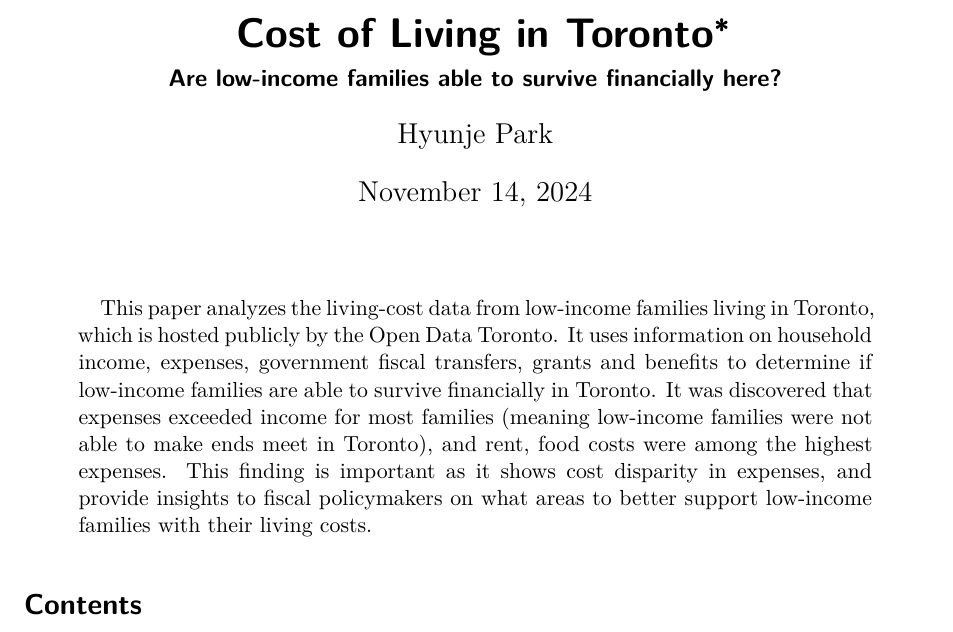
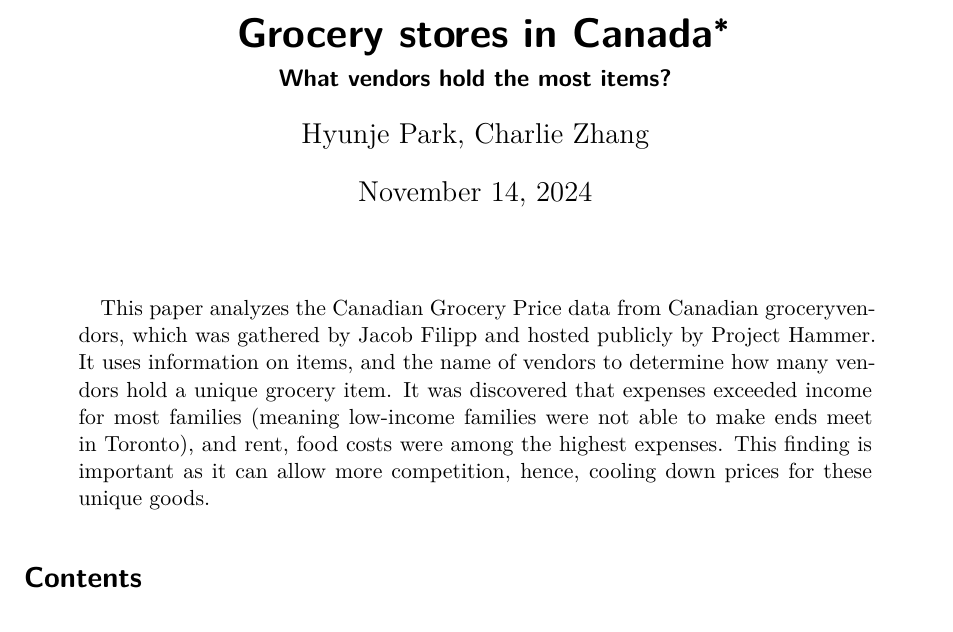
Before and after one commit to davidpxrk/most-common-vendors, a Quarto document (paper/paper.qmd): part of page 1 of 8, cut so that both start at the same text. Rendered offline with R 4.5, knitr and Pandoc in place of Quarto, then LaTeX, with nearby package versions; some code elsewhere in the file could not run offline.

Commit message:
fixed paper.qmd

```diff
--- a/paper/paper.qmd
+++ b/paper/paper.qmd
@@ -1,12 +1,12 @@
 ---
-title: "Cost of Living in Toronto"
-subtitle: "Are low-income families able to survive financially here?"
+title: "Grocery stores in Canada"
+subtitle: "What vendors hold the most items?"
 author:
-  - Hyunje Park
+  - Hyunje Park, Charlie Zhang
 thanks: "Code and data are available at: https://github.com/davidpxrk/cost-of-living-toronto"
 date: today
 date-format: long
-abstract: "This paper analyzes the living-cost data from low-income families living in Toronto, which is hosted publicly by the Open Data Toronto. It uses information on household income, expenses, government fiscal transfers, grants and benefits to determine if low-income families are able to survive financially in Toronto. It was discovered that expenses exceeded income for most families (meaning low-income families were not able to make ends meet in Toronto), and rent, food costs were among the highest expenses. This finding is important as it shows cost disparity in expenses, and provide insights to fiscal policymakers on what areas to better support low-income families with their living costs."
+abstract: "This paper analyzes the Canadian Grocery Price data from Canadian groceryvendors, which was gathered by Jacob Filipp and hosted publicly by Project Hammer. It uses information on items, and the name of vendors to determine how many vendors hold a unique grocery item. It was discovered that expenses exceeded income for most families (meaning low-income families were not able to make ends meet in Toronto), and rent, food costs were among the highest expenses. This finding is important as it can allow more competition, hence, cooling down prices for these unique goods."
 format: pdf
 toc: true
 number-sections: true
```
Also changed, not shown: README.md.
